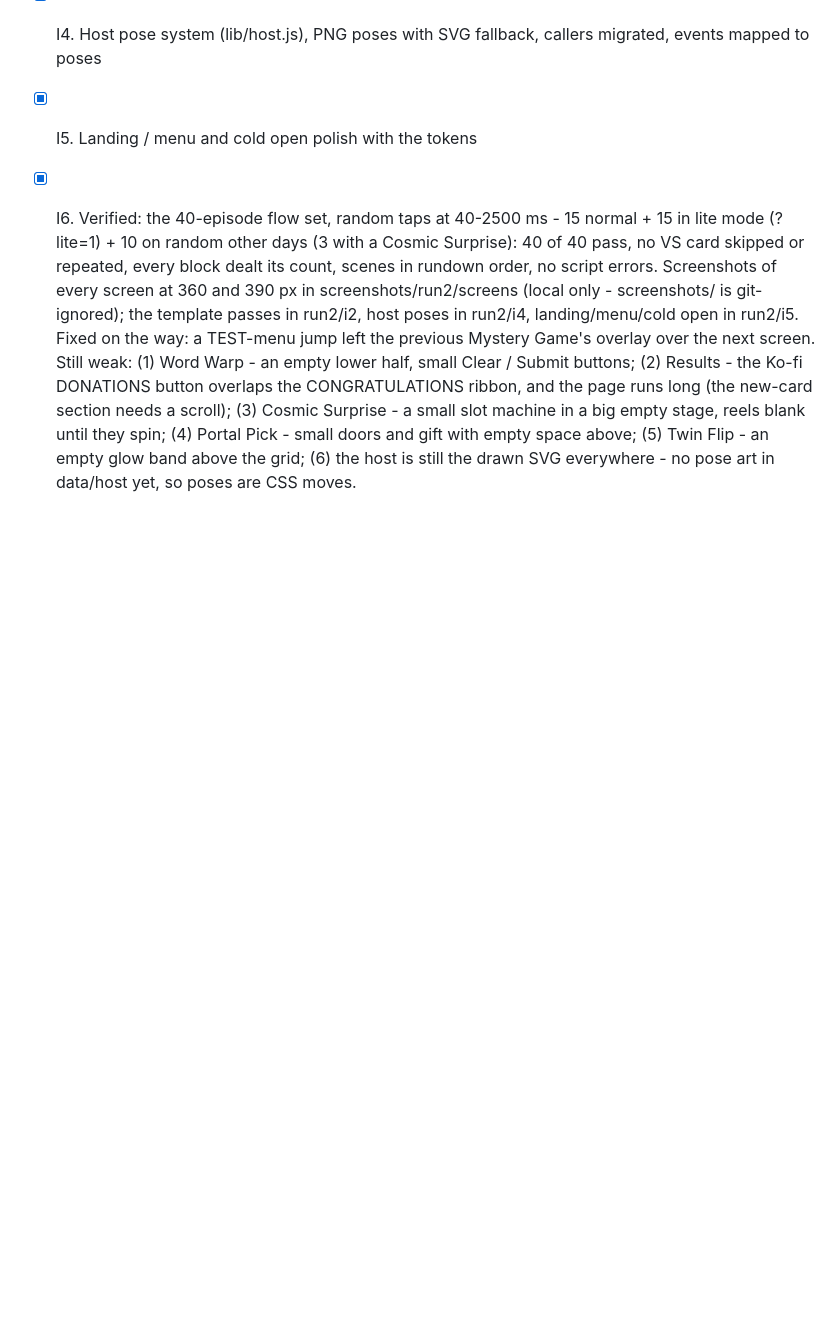
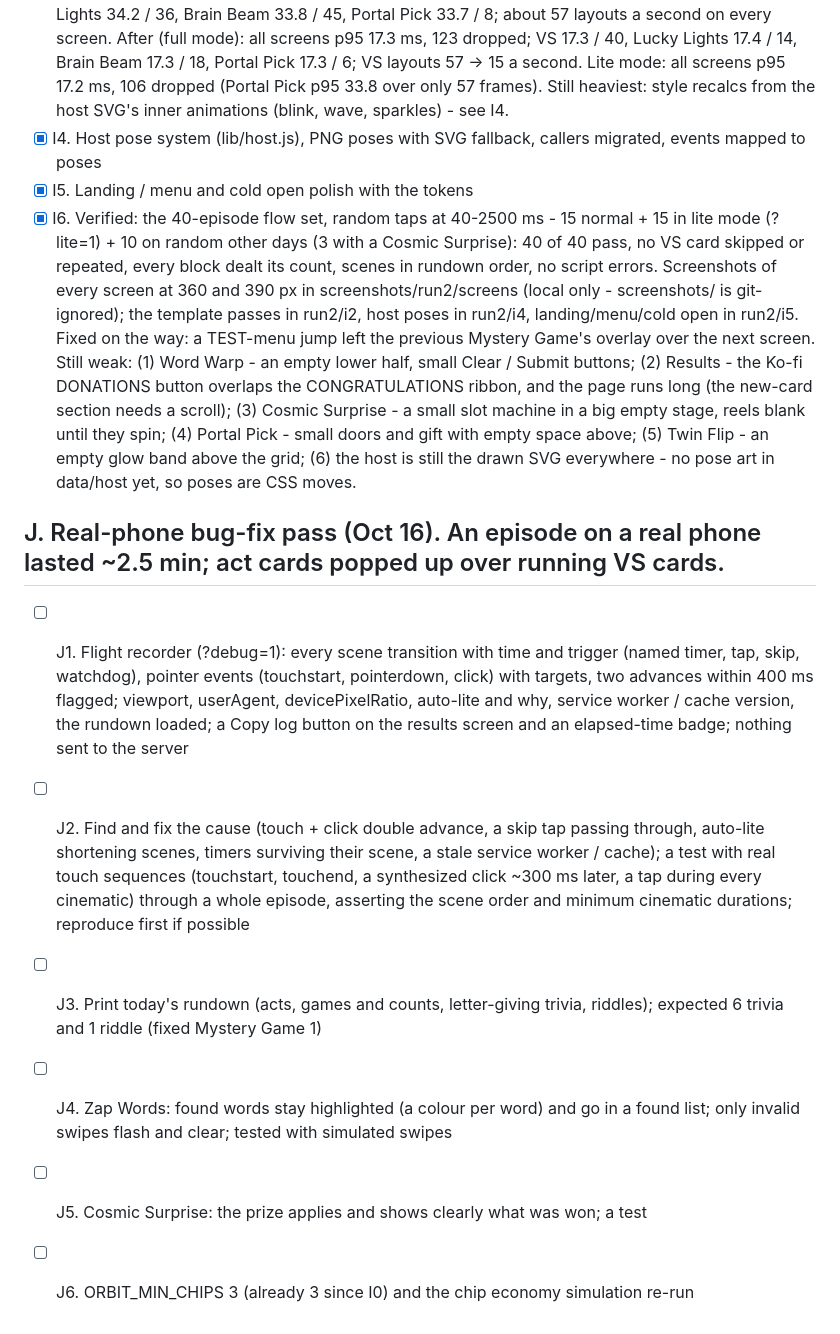
Before and after one commit to PlayFlipStax/flipstax, a Markdown page: PROGRESS.md, the part around the change. Rendered like a GitHub page; blank space fills up the shorter version.

Commit message:
PROGRESS.md: the real-phone bug-fix pass (J1-J6)
Co-Authored-By: Claude Opus 5.5 <noreply@anthropic.com>

```diff
--- a/PROGRESS.md
+++ b/PROGRESS.md
@@ -93,3 +93,12 @@ NEXT: H1 (needs the machine with the old test suites); set STATS_KEY in the Verc
 - [x] I5. Landing / menu and cold open polish with the tokens
 - [x] I6. Verified: the 40-episode flow set, random taps at 40-2500 ms - 15 normal + 15 in lite mode (?lite=1) + 10 on random other days (3 with a Cosmic Surprise): 40 of 40 pass, no VS card skipped or repeated, every block dealt its count, scenes in rundown order, no script errors. Screenshots of every screen at 360 and 390 px in screenshots/run2/screens (local only - screenshots/ is git-ignored); the template passes in run2/i2, host poses in run2/i4, landing/menu/cold open in run2/i5. Fixed on the way: a TEST-menu jump left the previous Mystery Game's overlay over the next screen.
   Still weak: (1) Word Warp - an empty lower half, small Clear / Submit buttons; (2) Results - the Ko-fi DONATIONS button overlaps the CONGRATULATIONS ribbon, and the page runs long (the new-card section needs a scroll); (3) Cosmic Surprise - a small slot machine in a big empty stage, reels blank until they spin; (4) Portal Pick - small doors and gift with empty space above; (5) Twin Flip - an empty glow band above the grid; (6) the host is still the drawn SVG everywhere - no pose art in data/host yet, so poses are CSS moves.
+
+## J. Real-phone bug-fix pass (Oct 16). An episode on a real phone lasted ~2.5 min; act cards popped up over running VS cards.
+
+- [ ] J1. Flight recorder (?debug=1): every scene transition with time and trigger (named timer, tap, skip, watchdog), pointer events (touchstart, pointerdown, click) with targets, two advances within 400 ms flagged; viewport, userAgent, devicePixelRatio, auto-lite and why, service worker / cache version, the rundown loaded; a Copy log button on the results screen and an elapsed-time badge; nothing sent to the server
+- [ ] J2. Find and fix the cause (touch + click double advance, a skip tap passing through, auto-lite shortening scenes, timers surviving their scene, a stale service worker / cache); a test with real touch sequences (touchstart, touchend, a synthesized click ~300 ms later, a tap during every cinematic) through a whole episode, asserting the scene order and minimum cinematic durations; reproduce first if possible
+- [ ] J3. Print today's rundown (acts, games and counts, letter-giving trivia, riddles); expected 6 trivia and 1 riddle (fixed Mystery Game 1)
+- [ ] J4. Zap Words: found words stay highlighted (a colour per word) and go in a found list; only invalid swipes flash and clear; tested with simulated swipes
+- [ ] J5. Cosmic Surprise: the prize applies and shows clearly what was won; a test
+- [ ] J6. ORBIT_MIN_CHIPS 3 (already 3 since I0) and the chip economy simulation re-run
```
